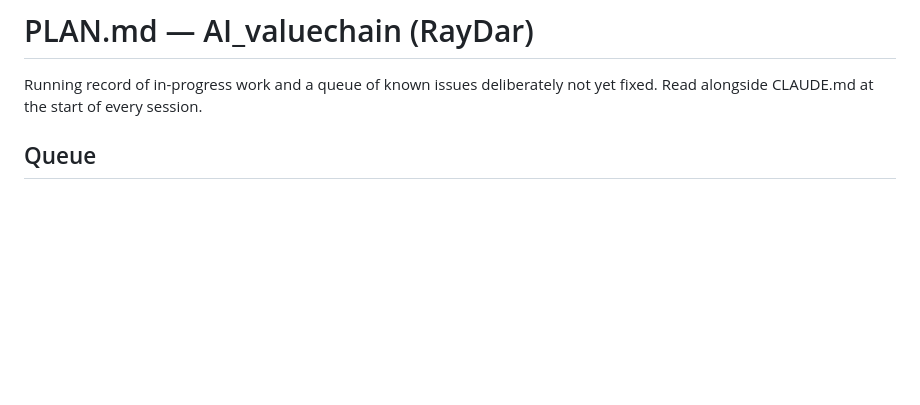
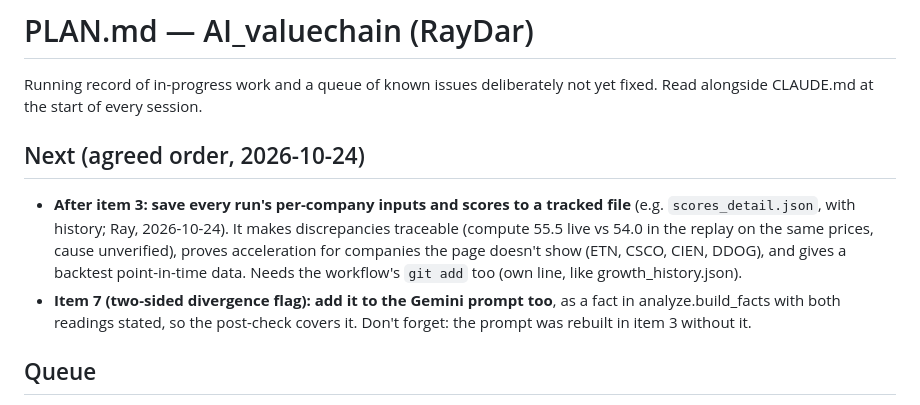
Before and after one commit to miikawir-ops/AI_valuechain, a Markdown page: PLAN.md, the part around the change. GitHub-like rendering; blank space fills up the shorter version.

Commit message:
docs: plan scores_detail.json after item 3; divergence flag goes into the Gemini prompt
Co-Authored-By: Claude Opus 5.5 <noreply@anthropic.com>

```diff
--- a/PLAN.md
+++ b/PLAN.md
@@ -1,6 +1,11 @@
 # PLAN.md — AI_valuechain (RayDar)
 
 Running record of in-progress work and a queue of known issues deliberately not yet fixed. Read alongside CLAUDE.md at the start of every session.
+
+## Next (agreed order, 2026-10-24)
+
+- **After item 3: save every run's per-company inputs and scores to a tracked file** (e.g. `scores_detail.json`, with history; Ray, 2026-10-24). It makes discrepancies traceable (compute 55.5 live vs 54.0 in the replay on the same prices, cause unverified), proves acceleration for companies the page doesn't show (ETN, CSCO, CIEN, DDOG), and gives a backtest point-in-time data. Needs the workflow's `git add` too (own line, like growth_history.json).
+- **Item 7 (two-sided divergence flag): add it to the Gemini prompt too**, as a fact in analyze.build_facts with both readings stated, so the post-check covers it. Don't forget: the prompt was rebuilt in item 3 without it.
 
 ## Queue
 
```
